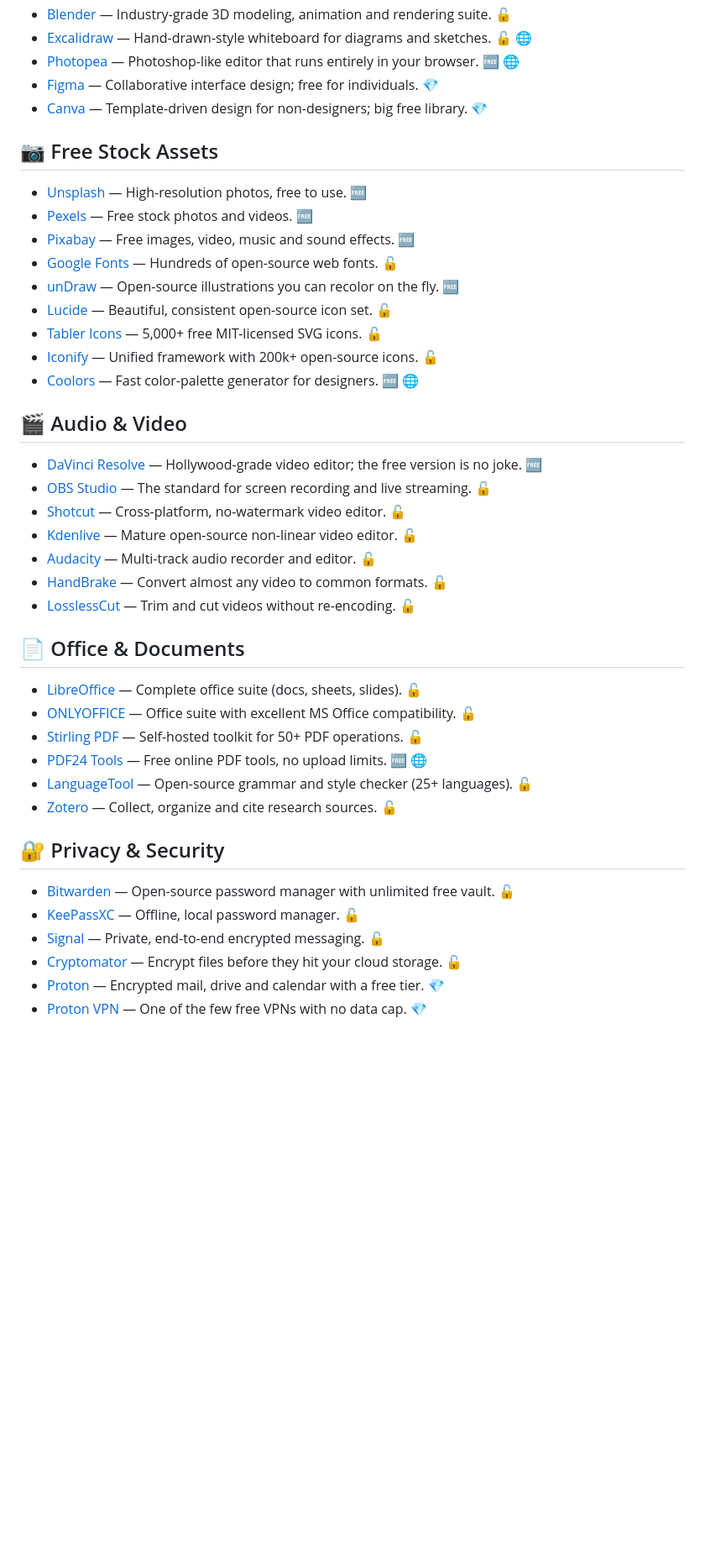
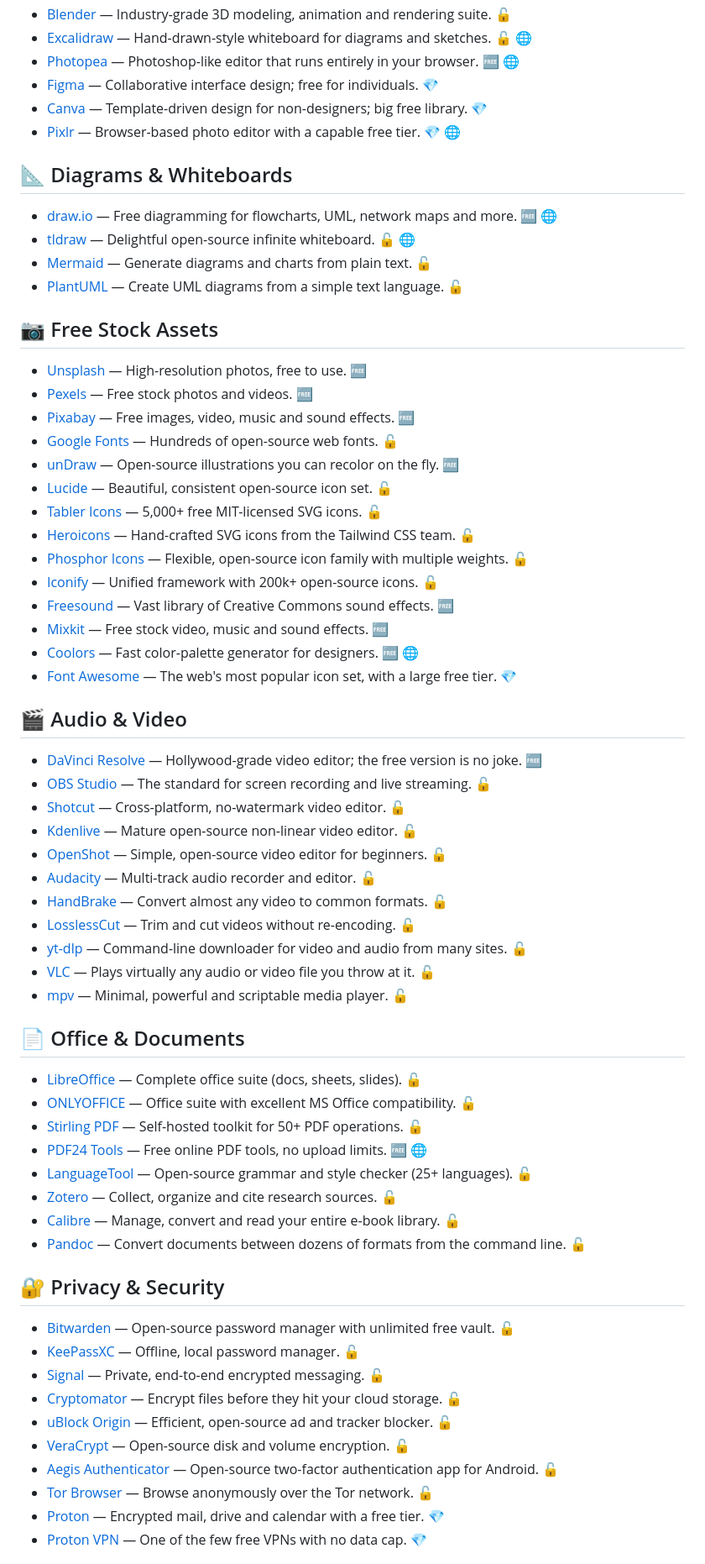
Before and after one commit to null-man/awesome-free-tools-renzy, a Markdown page: README.md, the part around one of its changes. Shown at 84% size. Drawn GitHub-style; blank space fills up the shorter version.

```diff
--- a/README.md
+++ b/README.md
@@ -68,6 +73,14 @@ We only list freemium (💎) tools when the free tier is *actually useful on its
 - [Photopea](https://www.photopea.com) — Photoshop-like editor that runs entirely in your browser. 🆓 🌐
 - [Figma](https://figma.com) — Collaborative interface design; free for individuals. 💎
 - [Canva](https://canva.com) — Template-driven design for non-designers; big free library. 💎
+- [Pixlr](https://pixlr.com) — Browser-based photo editor with a capable free tier. 💎 🌐
+
+## 📐 Diagrams & Whiteboards
+
+- [draw.io](https://www.drawio.com) — Free diagramming for flowcharts, UML, network maps and more. 🆓 🌐
+- [tldraw](https://www.tldraw.com) — Delightful open-source infinite whiteboard. 🔓 🌐
+- [Mermaid](https://mermaid.js.org) — Generate diagrams and charts from plain text. 🔓
+- [PlantUML](https://plantuml.com) — Create UML diagrams from a simple text language. 🔓
 
 ## 📷 Free Stock Assets
 
@@ -78,8 +91,13 @@ We only list freemium (💎) tools when the free tier is *actually useful on its
 - [unDraw](https://undraw.co) — Open-source illustrations you can recolor on the fly. 🆓
 - [Lucide](https://lucide.dev) — Beautiful, consistent open-source icon set. 🔓
 - [Tabler Icons](https://tabler.io/icons) — 5,000+ free MIT-licensed SVG icons. 🔓
+- [Heroicons](https://heroicons.com) — Hand-crafted SVG icons from the Tailwind CSS team. 🔓
+- [Phosphor Icons](https://phosphoricons.com) — Flexible, open-source icon family with multiple weights. 🔓
 - [Iconify](https://iconify.design) — Unified framework with 200k+ open-source icons. 🔓
+- [Freesound](https://freesound.org) — Vast library of Creative Commons sound effects. 🆓
+- [Mixkit](https://mixkit.co) — Free stock video, music and sound effects. 🆓
 - [Coolors](https://coolors.co) — Fast color-palette generator for designers. 🆓 🌐
+- [Font Awesome](https://fontawesome.com) — The web's most popular icon set, with a large free tier. 💎
 
 ## 🎬 Audio & Video
 
@@ -87,9 +105,13 @@ We only list freemium (💎) tools when the free tier is *actually useful on its
 - [OBS Studio](https://obsproject.com) — The standard for screen recording and live streaming. 🔓
 - [Shotcut](https://shotcut.org) — Cross-platform, no-watermark video editor. 🔓
 - [Kdenlive](https://kdenlive.org) — Mature open-source non-linear video editor. 🔓
+- [OpenShot](https://www.openshot.org) — Simple, open-source video editor for beginners. 🔓
 - [Audacity](https://www.audacityteam.org) — Multi-track audio recorder and editor. 🔓
 - [HandBrake](https://handbrake.fr) — Convert almost any video to common formats. 🔓
 - [LosslessCut](https://github.com/mifi/lossless-cut) — Trim and cut videos without re-encoding. 🔓
+- [yt-dlp](https://github.com/yt-dlp/yt-dlp) — Command-line downloader for video and audio from many sites. 🔓
+- [VLC](https://www.videolan.org) — Plays virtually any audio or video file you throw at it. 🔓
+- [mpv](https://mpv.io) — Minimal, powerful and scriptable media player. 🔓
 
 ## 📄 Office & Documents
 
@@ -99,6 +121,8 @@ We only list freemium (💎) tools when the free tier is *actually useful on its
 - [PDF24 Tools](https://tools.pdf24.org) — Free online PDF tools, no upload limits. 🆓 🌐
 - [LanguageTool](https://languagetool.org) — Open-source grammar and style checker (25+ languages). 🔓
 - [Zotero](https://www.zotero.org) — Collect, organize and cite research sources. 🔓
+- [Calibre](https://calibre-ebook.com) — Manage, convert and read your entire e-book library. 🔓
+- [Pandoc](https://pandoc.org) — Convert documents between dozens of formats from the command line. 🔓
 
 ## 🔐 Privacy & Security
 
@@ -106,5 +130,9 @@ We only list freemium (💎) tools when the free tier is *actually useful on its
 - [KeePassXC](https://keepassxc.org) — Offline, local password manager. 🔓
 - [Signal](https://signal.org) — Private, end-to-end encrypted messaging. 🔓
 - [Cryptomator](https://cryptomator.org) — Encrypt files before they hit your cloud storage. 🔓
+- [uBlock Origin](https://github.com/gorhill/uBlock) — Efficient, open-source ad and tracker blocker. 🔓
+- [VeraCrypt](https://www.veracrypt.fr) — Open-source disk and volume encryption. 🔓
+- [Aegis Authenticator](https://getaegis.app) — Open-source two-factor authentication app for Android. 🔓
+- [Tor Browser](https://www.torproject.org) — Browse anonymously over the Tor network. 🔓
 - [Proton](https://proton.me) — Encrypted mail, drive and calendar with a free tier. 💎
 - [Proton VPN](https://protonvpn.com) — One of the few free VPNs with no data cap. 💎
```
Also changed, not shown: other parts of README.md (+29 -1 lines).
